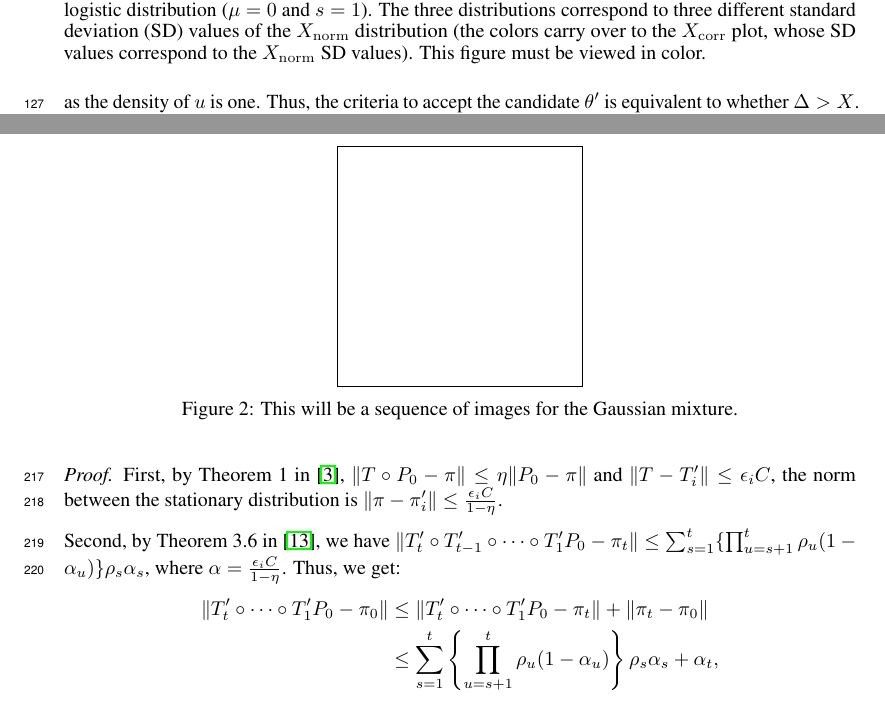
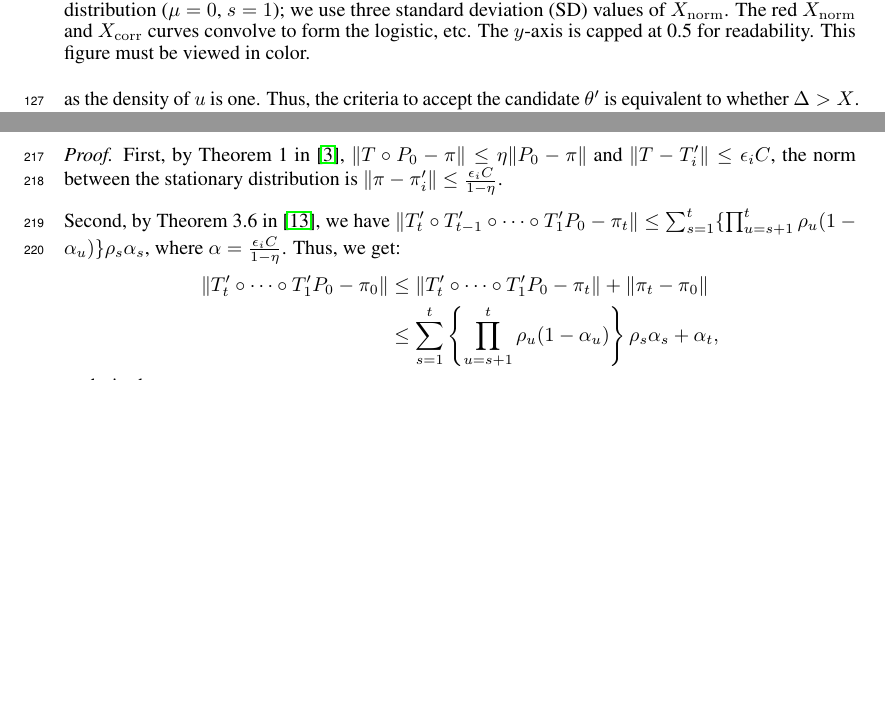
Before and after one commit to DanielTakeshi/New_MH_Test, a LaTeX paper (nips_2016.tex): two parts of pages 4 and 7 of 15 before the commit and two parts of pages 4 and 6 of 15 after it, joined at a grey line, cut at the place of the change, the shorter picture padded with empty space. Compiled offline with pdfLaTeX.

Commit message:
Added figure about Gaussians to the paper, also fixed the convolution figure and its caption

```diff
--- a/nips_2016.tex
+++ b/nips_2016.tex
@@ -338,9 +338,8 @@ $\sum_{i=1}^n (\log p(x_i\mid \theta') - \log p(x_i\mid \theta_t))$ converges to
     \caption{
     Three examples of $X_{\rm norm}$ and $X_{\rm corr}$ distributions that convolve to form the
-    standard logistic distribution ($\mu=0$ and $s=1$). The three distributions correspond to three
-    different standard deviation (SD) values of the $X_{\rm norm}$ distribution (the colors carry
-    over to the $X_{\rm corr}$ plot, whose SD values correspond to the $X_{\rm norm}$ SD values).
-    This figure must be viewed in color.
+    standard logistic distribution ($\mu=0$, $s=1$); we use three standard deviation (SD) values of
+    $X_{\rm norm}$. The red $X_{\rm norm}$ and $X_{\rm corr}$ curves convolve to form the logistic,
+    etc. The $y$-axis is capped at 0.5 for readability. This figure must be viewed in color.
     }
     \label{fig:deconvolution}
     \vspace{-10pt}
@@ -578,7 +577,3 @@ three scenarios: with our mini-batch MH testing (see Fig.~3b), without our mini-
 (see Fig.~3c), and with the standard MH testing (see Fig.~3d).
 
 \begin{figure}[t]
-  \centering
-  \fbox{\rule[-.5cm]{0cm}{4cm} \rule[-.5cm]{4cm}{0cm}}
-  %\includegraphics[width=0.5\linewidth]{empty}
-  \caption{This will be a sequence of images for the Gaussian mixture.}
```
Also changed, not shown: iPython_stuff/adaptive_sampling_sizes_v01.png, iPython_stuff/our_deltas_v01.png, iPython_stuff/our_sds_v01.png, iPython_stuff/our_xcorrs_v01.png, iPython_stuff/scatter_v01.png, iPython_stuff/x_correction.png, iPython_stuff/x_logistic.png, iPython_stuff/x_normal_noise.png, nips_2016.tex (11 more changed lines), 2 other files.
